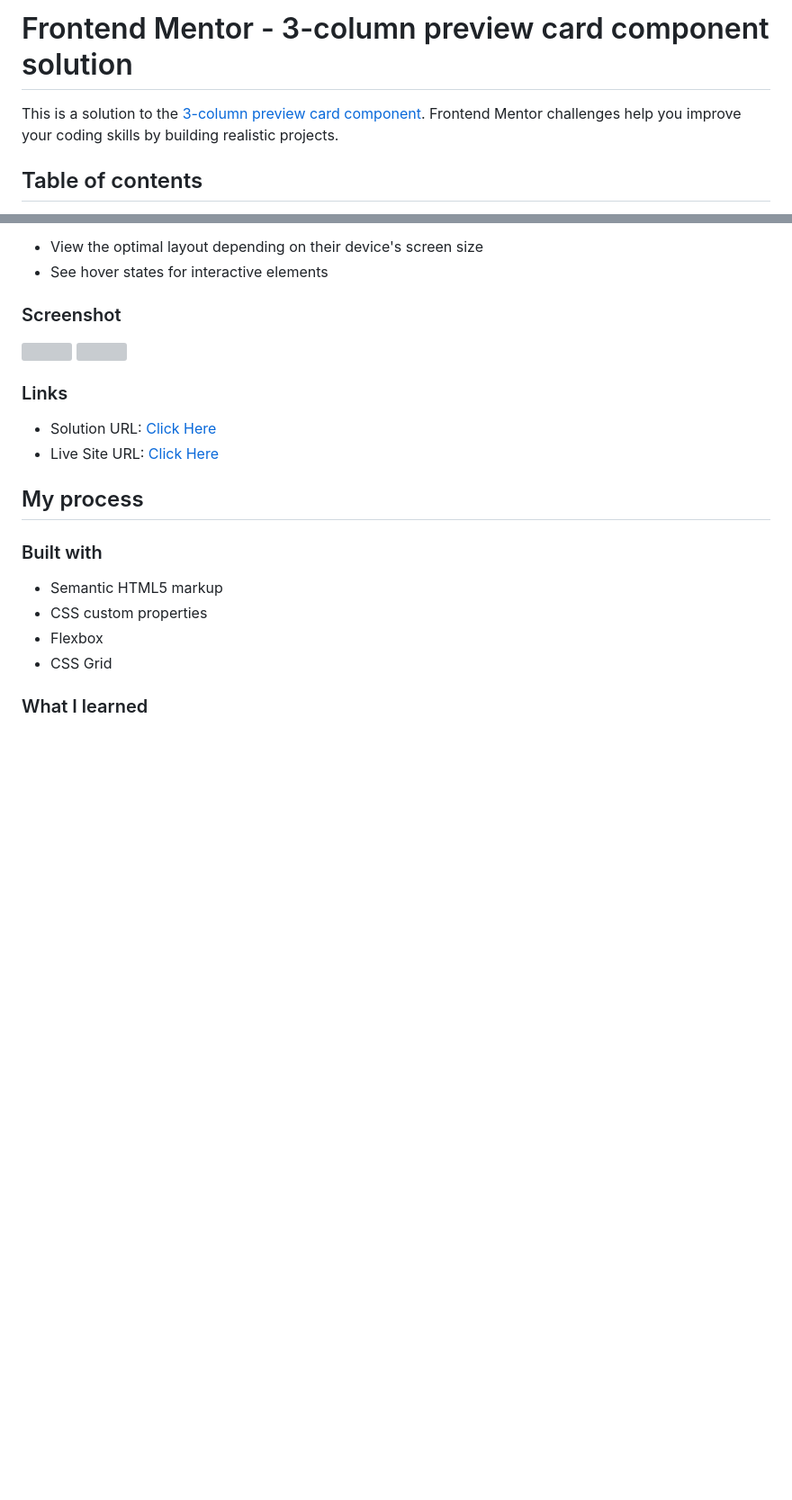
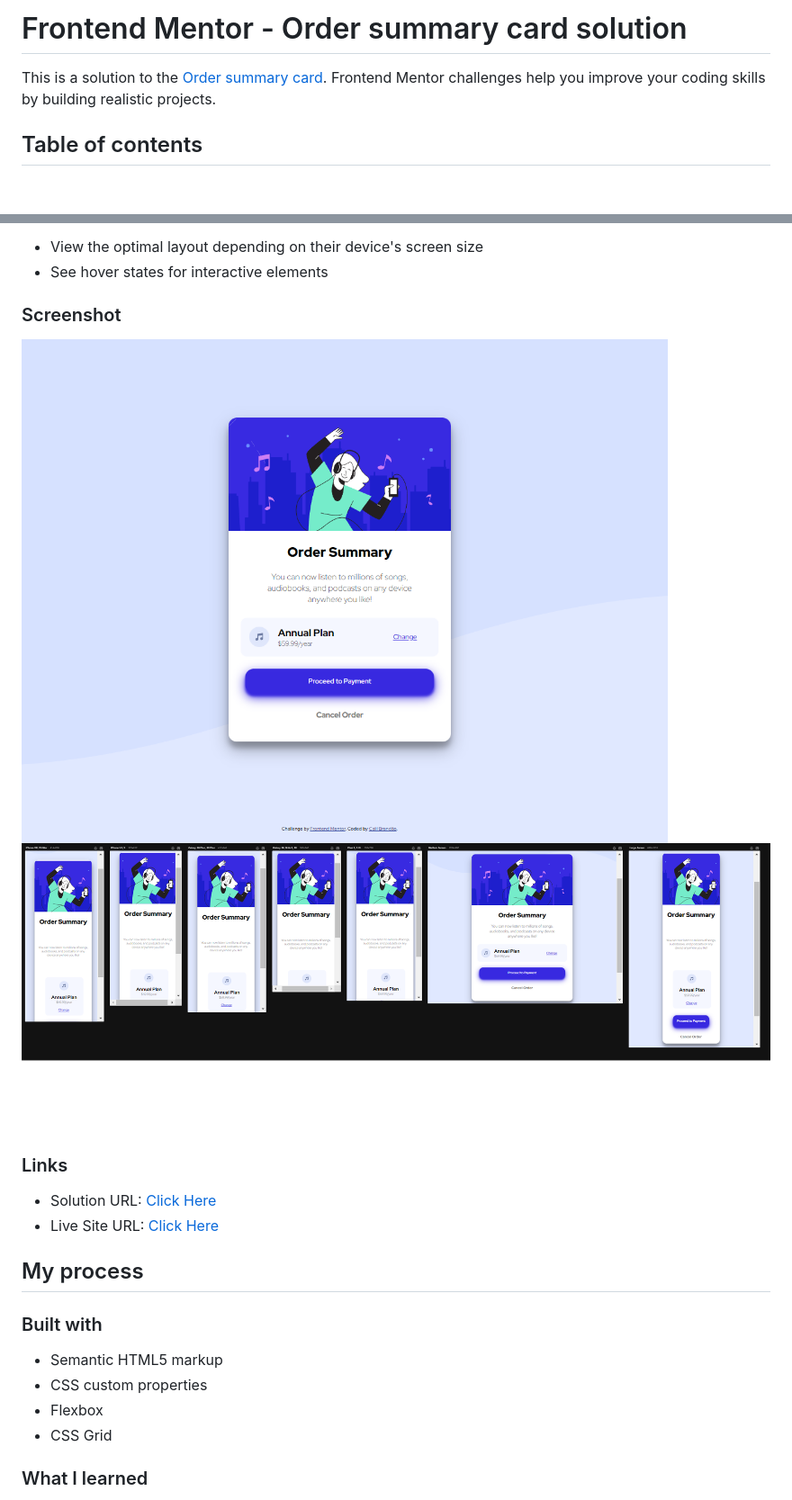
Before and after one commit to CBrandsDev/Order-Summary-Component, a Markdown page: README.md, 2 parts joined by grey strips. Shown: that part at 90% size. GitHub-like rendering; pictures changed too: design/screenshot.png (added), design/screenshotmobile.png (added); blank space fills up the shorter version; grey boxes are pictures that could not be loaded.

```diff
--- a/README.md
+++ b/README.md
@@ -1,6 +1,6 @@
-# Frontend Mentor - 3-column preview card component solution
+# Frontend Mentor - Order summary card solution
 
-This is a solution to the [3-column preview card component](https://www.frontendmentor.io/solutions/3column-preview-card-component--xxamoxSKH). Frontend Mentor challenges help you improve your coding skills by building realistic projects.
+This is a solution to the [Order summary card](https://www.frontendmentor.io/solutions/3column-preview-card-component--xxamoxSKH). Frontend Mentor challenges help you improve your coding skills by building realistic projects.
 
 ## Table of contents
 
@@ -24,8 +24,8 @@ Users should be able to:
 
 ### Screenshot
 
-![](./design/scrennshotdesktop.png)
-![](./design/scrennshotmobile.png)
+![](./design/screenshot.png)
+![](./design/screenshotmobile.png)
 
 
 
```
